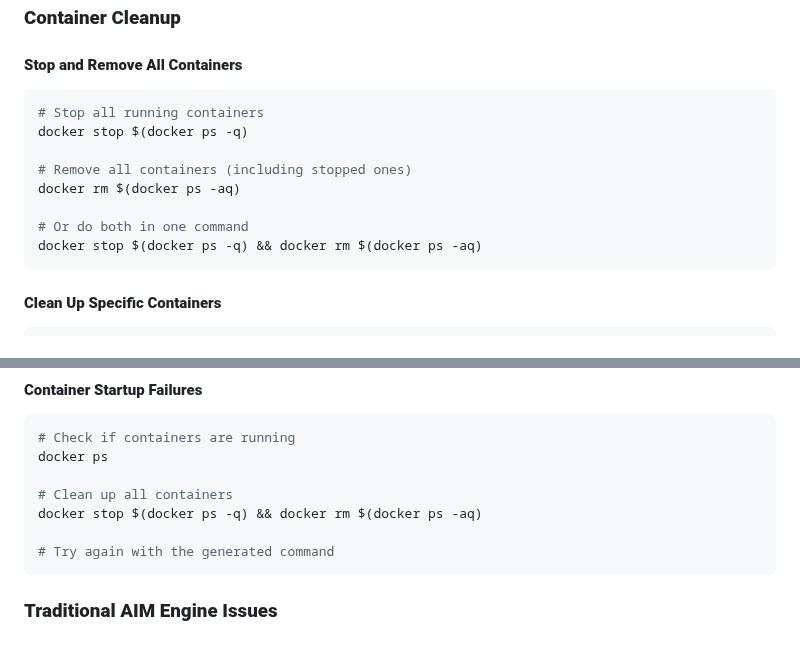
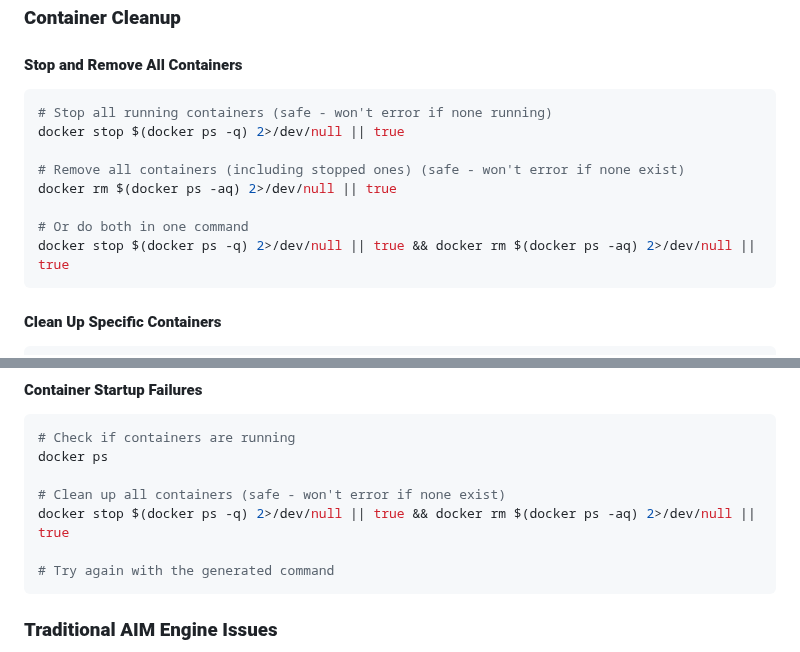
Before and after one commit to Yu-amd/aim-engine, a Markdown page: README.md, 2 parts joined by grey strips. GitHub-like rendering.

Commit message:
update cleanup instructions

````diff
--- a/README.md
+++ b/README.md
@@ -278,14 +278,14 @@ aim-engine/
 
 #### **Stop and Remove All Containers**
 ```bash
-# Stop all running containers
-docker stop $(docker ps -q)
+# Stop all running containers (safe - won't error if none running)
+docker stop $(docker ps -q) 2>/dev/null || true
 
-# Remove all containers (including stopped ones)
-docker rm $(docker ps -aq)
+# Remove all containers (including stopped ones) (safe - won't error if none exist)
+docker rm $(docker ps -aq) 2>/dev/null || true
 
 # Or do both in one command
-docker stop $(docker ps -q) && docker rm $(docker ps -aq)
+docker stop $(docker ps -q) 2>/dev/null || true && docker rm $(docker ps -aq) 2>/dev/null || true
 ```
 
 #### **Clean Up Specific Containers**
@@ -431,8 +431,8 @@ python3 generate_docker_command.py Qwen/Qwen3-32B 4 fp16
 # Check if containers are running
 docker ps
 
-# Clean up all containers
-docker stop $(docker ps -q) && docker rm $(docker ps -aq)
+# Clean up all containers (safe - won't error if none exist)
+docker stop $(docker ps -q) 2>/dev/null || true && docker rm $(docker ps -aq) 2>/dev/null || true
 
 # Try again with the generated command
 ```
````
